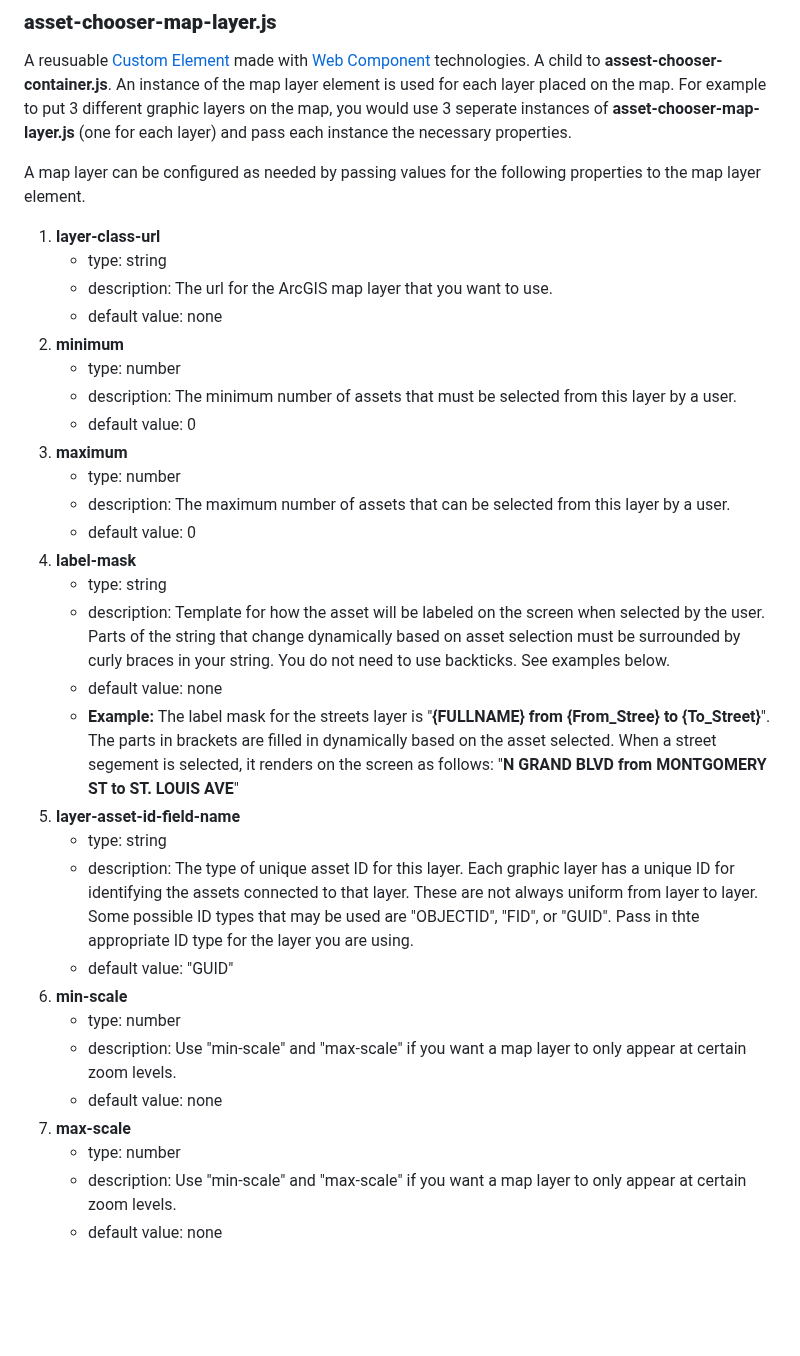
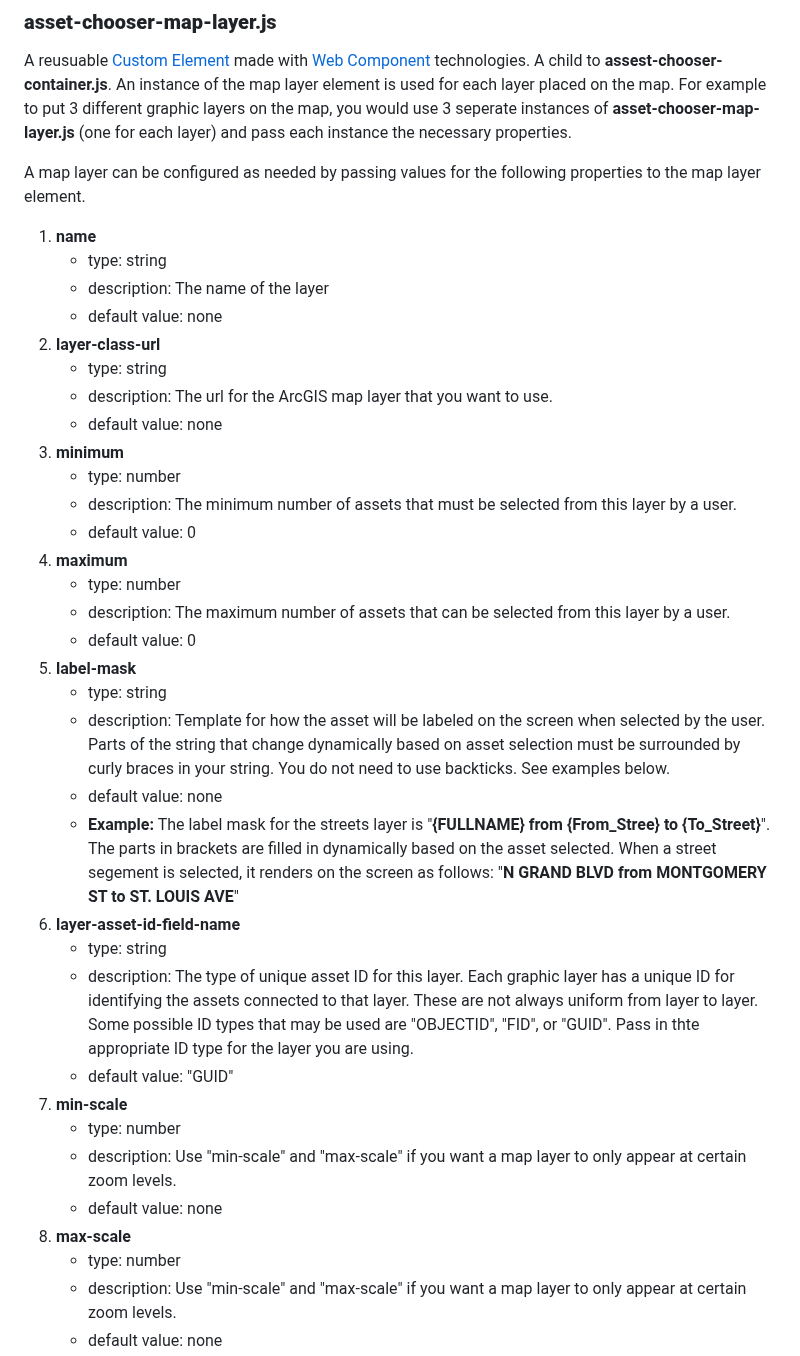
Before and after one commit to city-of-saint-louis/gis-asset-manager-ui, a Markdown page: README.md, the part around the change. Drawn GitHub-style; blank space fills up the shorter version.

```diff
--- a/README.md
+++ b/README.md
@@ -84,35 +84,39 @@ A reusuable [Custom Element](https://developer.mozilla.org/en-US/docs/Web/API/We
 
 A map layer can be configured as needed by passing values for the following properties to the map layer element.
 
-1. **layer-class-url**
+1. **name**
+   - type: string
+   - description: The name of the layer
+   - default value: none
+2. **layer-class-url**
    - type: string
    - description: The url for the ArcGIS map layer that you want to use.
    - default value: none
-2. **minimum**
+3. **minimum**
    - type: number
    - description: The minimum number of assets that must be selected from this layer by a user.
    - default value: 0
-3. **maximum**
+4. **maximum**
    - type: number
    - description: The maximum number of assets that can be selected from this layer by a user.
    - default value: 0
-4. **label-mask**
+5. **label-mask**
    - type: string
    - description: Template for how the asset will be labeled on the screen when selected by the user. Parts of the string that
      change dynamically based on asset selection must be surrounded by curly braces in your string. You do not need to use backticks. See examples below.
    - default value: none
    - **Example:** The label mask for the streets layer is "**{FULLNAME} from {From_Stree} to {To_Street}**". The parts in brackets
      are filled in dynamically based on the asset selected. When a street segement is selected, it renders on the screen as follows: "**N GRAND BLVD from MONTGOMERY ST to ST. LOUIS AVE**"
-5. **layer-asset-id-field-name**
+6. **layer-asset-id-field-name**
    - type: string
    - description: The type of unique asset ID for this layer. Each graphic layer has a unique ID for identifying the assets
      connected to that layer. These are not always uniform from layer to layer. Some possible ID types that may be used are "OBJECTID", "FID", or "GUID". Pass in thte appropriate ID type for the layer you are using.
    - default value: "GUID"
-6. **min-scale**
+7. **min-scale**
    - type: number
    - description: Use "min-scale" and "max-scale" if you want a map layer to only appear at certain zoom levels.
    - default value: none
-7. **max-scale**
+8. **max-scale**
    - type: number
    - description: Use "min-scale" and "max-scale" if you want a map layer to only appear at certain zoom levels.
    - default value: none
```
